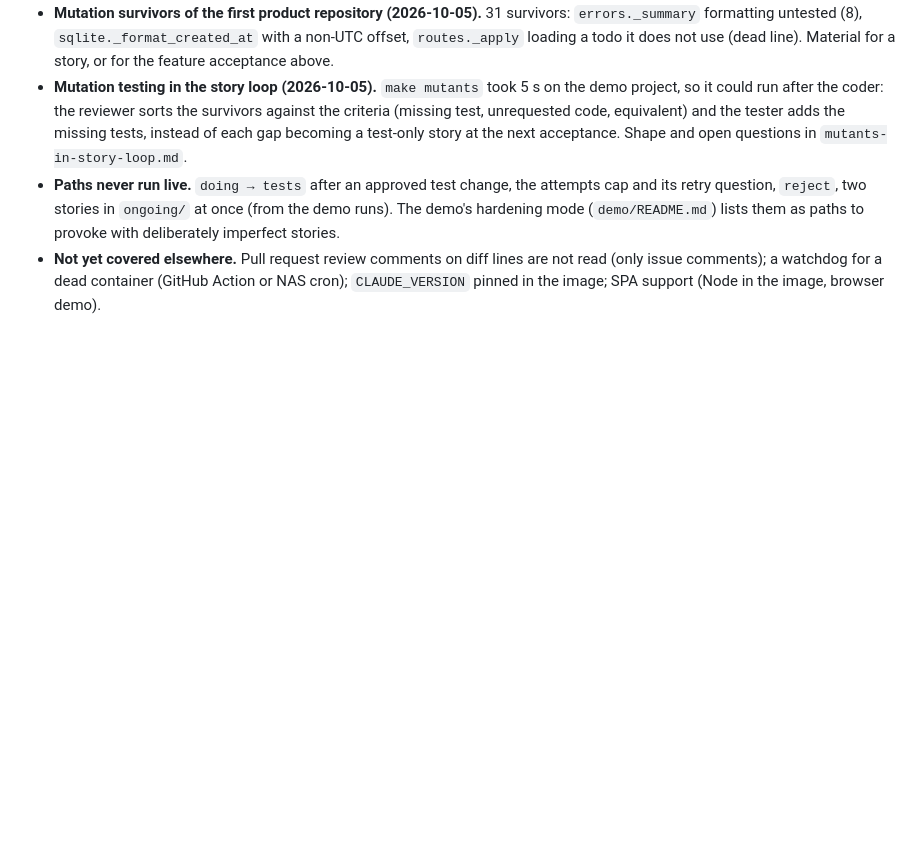
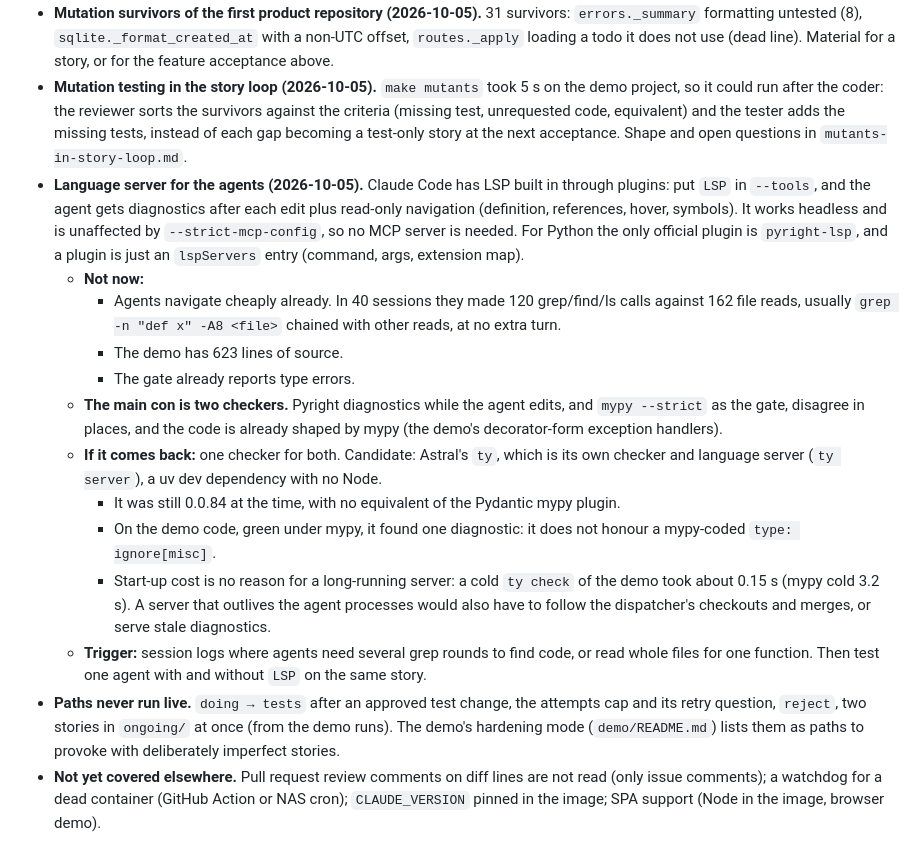
Before and after one commit to pkrahmer/factory, a Markdown page: docs/backlog.md, the part around the change. GitHub-like rendering; blank space fills up the shorter version.

Commit message:
Backlog: a language server for the agents, with ty as the candidate
Claude Code's own LSP plugins need no MCP server; parked because agents
navigate cheaply today and a second type checker beside mypy would compete
with the gate. Start-up cost is no argument for a long-running server: a
cold ty check of the demo takes about 0.15 s.

Co-Authored-By: Claude Opus 5.5 <noreply@anthropic.com>

```diff
--- a/docs/backlog.md
+++ b/docs/backlog.md
@@ -8,5 +8,16 @@ Ideas discussed and parked, with the design as far as it got. Not decisions (tho
 - **Changelog.** `CHANGELOG.md` in Keep-a-Changelog form, one user-facing line per story written by the documenter under `## Unreleased`, only when the user notices the change; part of the docs criterion. Comes with the first release story.
 - **Mutation survivors of the first product repository (2026-10-05).** 31 survivors: `errors._summary` formatting untested (8), `sqlite._format_created_at` with a non-UTC offset, `routes._apply` loading a todo it does not use (dead line). Material for a story, or for the feature acceptance above.
 - **Mutation testing in the story loop (2026-10-05).** `make mutants` took 5 s on the demo project, so it could run after the coder: the reviewer sorts the survivors against the criteria (missing test, unrequested code, equivalent) and the tester adds the missing tests, instead of each gap becoming a test-only story at the next acceptance. Shape and open questions in `mutants-in-story-loop.md`.
+- **Language server for the agents (2026-10-05).** Claude Code has LSP built in through plugins: put `LSP` in `--tools`, and the agent gets diagnostics after each edit plus read-only navigation (definition, references, hover, symbols). It works headless and is unaffected by `--strict-mcp-config`, so no MCP server is needed. For Python the only official plugin is `pyright-lsp`, and a plugin is just an `lspServers` entry (command, args, extension map).
+  - **Not now:**
+    - Agents navigate cheaply already. In 40 sessions they made 120 grep/find/ls calls against 162 file reads, usually `grep -n "def x" -A8 <file>` chained with other reads, at no extra turn.
+    - The demo has 623 lines of source.
+    - The gate already reports type errors.
+  - **The main con is two checkers.** Pyright diagnostics while the agent edits, and `mypy --strict` as the gate, disagree in places, and the code is already shaped by mypy (the demo's decorator-form exception handlers).
+  - **If it comes back:** one checker for both. Candidate: Astral's `ty`, which is its own checker and language server (`ty server`), a uv dev dependency with no Node.
+    - It was still 0.0.84 at the time, with no equivalent of the Pydantic mypy plugin.
+    - On the demo code, green under mypy, it found one diagnostic: it does not honour a mypy-coded `type: ignore[misc]`.
+    - Start-up cost is no reason for a long-running server: a cold `ty check` of the demo took about 0.15 s (mypy cold 3.2 s). A server that outlives the agent processes would also have to follow the dispatcher's checkouts and merges, or serve stale diagnostics.
+  - **Trigger:** session logs where agents need several grep rounds to find code, or read whole files for one function. Then test one agent with and without `LSP` on the same story.
 - **Paths never run live.** `doing → tests` after an approved test change, the attempts cap and its retry question, `reject`, two stories in `ongoing/` at once (from the demo runs). The demo's hardening mode (`demo/README.md`) lists them as paths to provoke with deliberately imperfect stories.
 - **Not yet covered elsewhere.** Pull request review comments on diff lines are not read (only issue comments); a watchdog for a dead container (GitHub Action or NAS cron); `CLAUDE_VERSION` pinned in the image; SPA support (Node in the image, browser demo).
```
